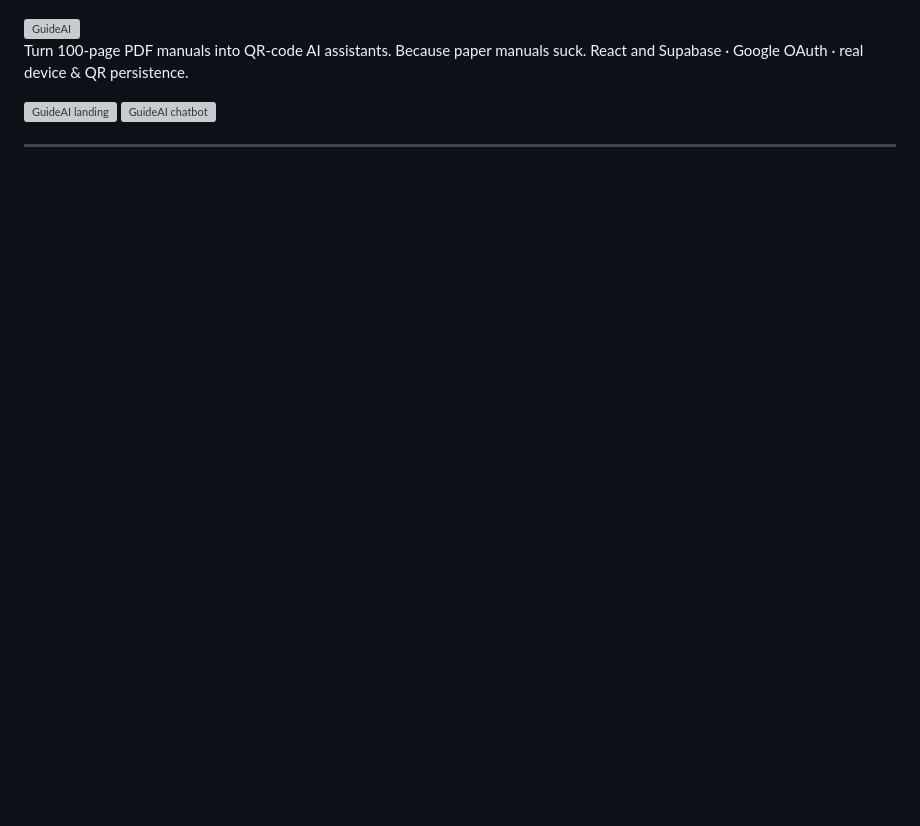
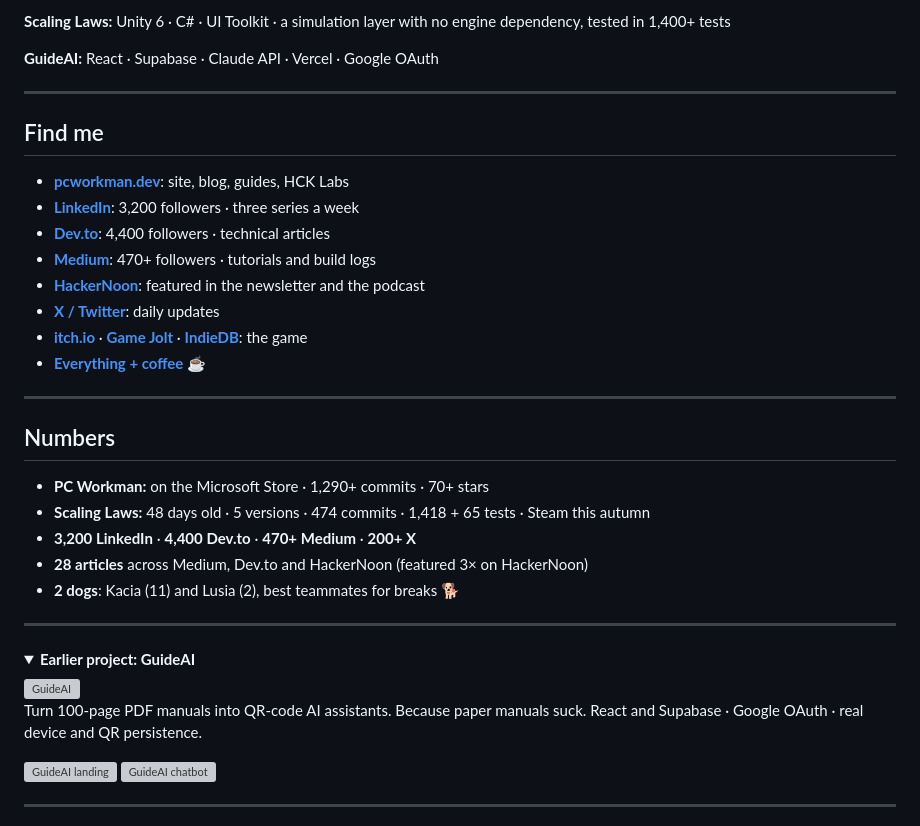
Before and after one commit to HuckleR2003/HuckleR2003, a Markdown page: README.md, the part around one of its changes. GitHub-like rendering; folded sections open; blank space fills up the shorter version; grey boxes are pictures that could not be loaded.

Commit message:
New README

```diff
--- a/README.md
+++ b/README.md
@@ -53,3 +120,32 @@ No internet, no API key, nothing leaves your machine. 90 intents through a 9-lay
+**Scaling Laws:** Unity 6 · C# · UI Toolkit · a simulation layer with no engine dependency, tested in 1,400+ tests
+
+**GuideAI:** React · Supabase · Claude API · Vercel · Google OAuth
+
+---
+
+## Find me
+- **[pcworkman.dev](https://pcworkman.dev/)**: site, blog, guides, HCK Labs
+- **[LinkedIn](https://linkedin.com/in/marcinfirmuga)**: 3,200 followers · three series a week
+- **[Dev.to](https://dev.to/huckler)**: 4,400 followers · technical articles
+- **[Medium](https://medium.com/@MarcinFirmuga)**: 470+ followers · tutorials and build logs
+- **[HackerNoon](https://hackernoon.com/u/huckler)**: featured in the newsletter and the podcast
+- **[X / Twitter](https://x.com/hck_lab)**: daily updates
+- **[itch.io](https://hcklab.itch.io/scaling-laws)** · **[Game Jolt](https://gamejolt.com/games/scaling-laws)** · **[IndieDB](https://www.indiedb.com/games/scaling-laws)**: the game
+- **[Everything + coffee ☕](https://linktr.ee/marcin_firmuga)**
+
+---
+
+## Numbers
+- **PC Workman:** on the Microsoft Store · 1,290+ commits · 70+ stars
+- **Scaling Laws:** 48 days old · 5 versions · 474 commits · 1,418 + 65 tests · Steam this autumn
+- **3,200 LinkedIn** · **4,400 Dev.to** · **470+ Medium** · **200+ X**
+- **28 articles** across Medium, Dev.to and HackerNoon (featured 3× on HackerNoon)
+- **2 dogs**: Kacia (11) and Lusia (2), best teammates for breaks 🐕
+
+---
+
+<details>
+<summary><b>Earlier project: GuideAI</b></summary>
 
 <a href="https://github.com/HuckleR2003/guide-ai">
   <picture>
@@ -59,6 +155,6 @@ No internet, no API key, nothing leaves your machine. 90 intents through a 9-lay
 </a>
 
 Turn 100-page PDF manuals into QR-code AI assistants. Because paper manuals suck.
-React and Supabase · Google OAuth · real device & QR persistence.
+React and Supabase · Google OAuth · real device and QR persistence.
 
 <img width="228" height="188" alt="GuideAI landing" src="https://github.com/user-attachments/assets/09438b2c-8c9d-41c9-a67d-9951e6be703f" /> <img width="508" height="301" alt="GuideAI chatbot" src="https://github.com/user-attachments/assets/5cdfa260-acff-4e73-a0de-197463597b61" />
```
Also changed, not shown: other parts of README.md (+78 -64 lines).
